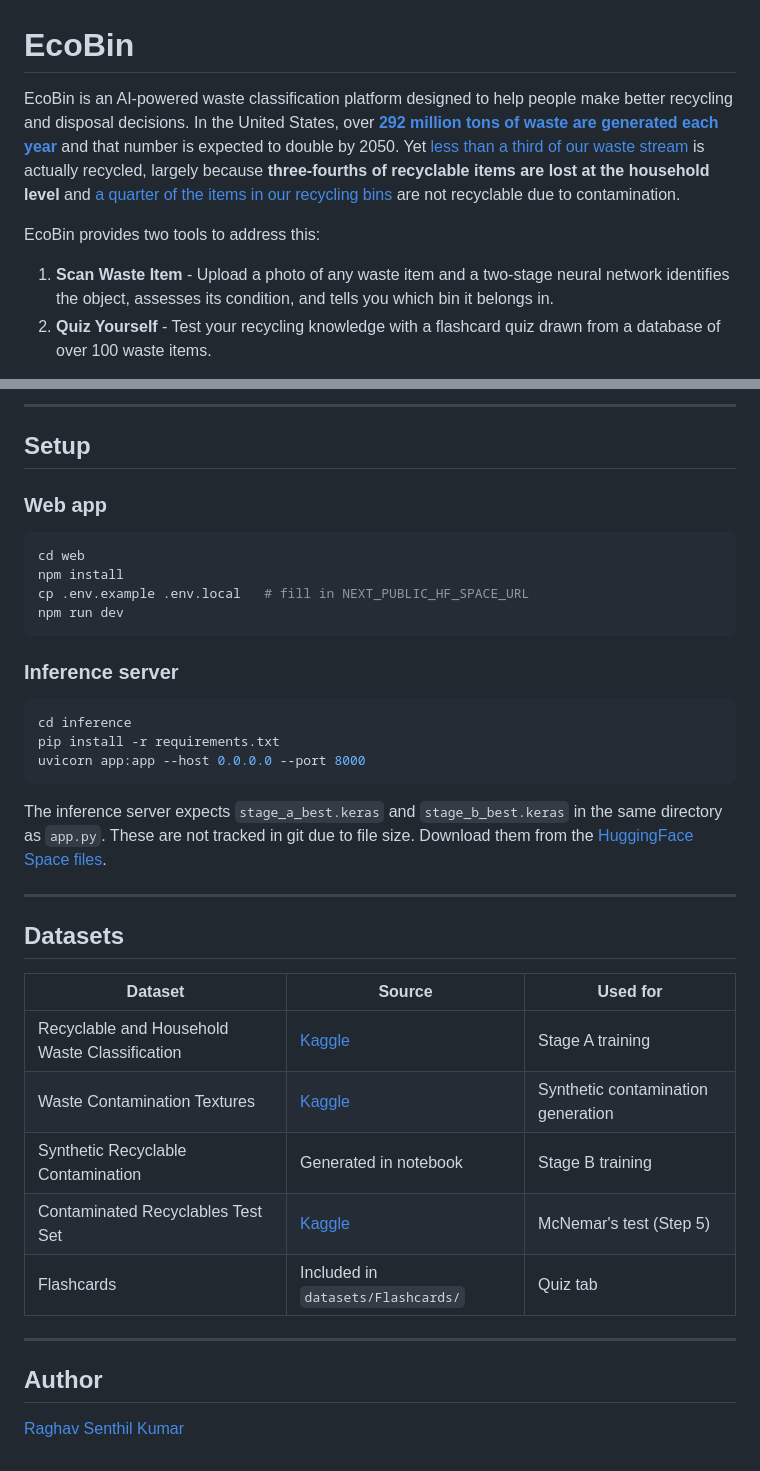
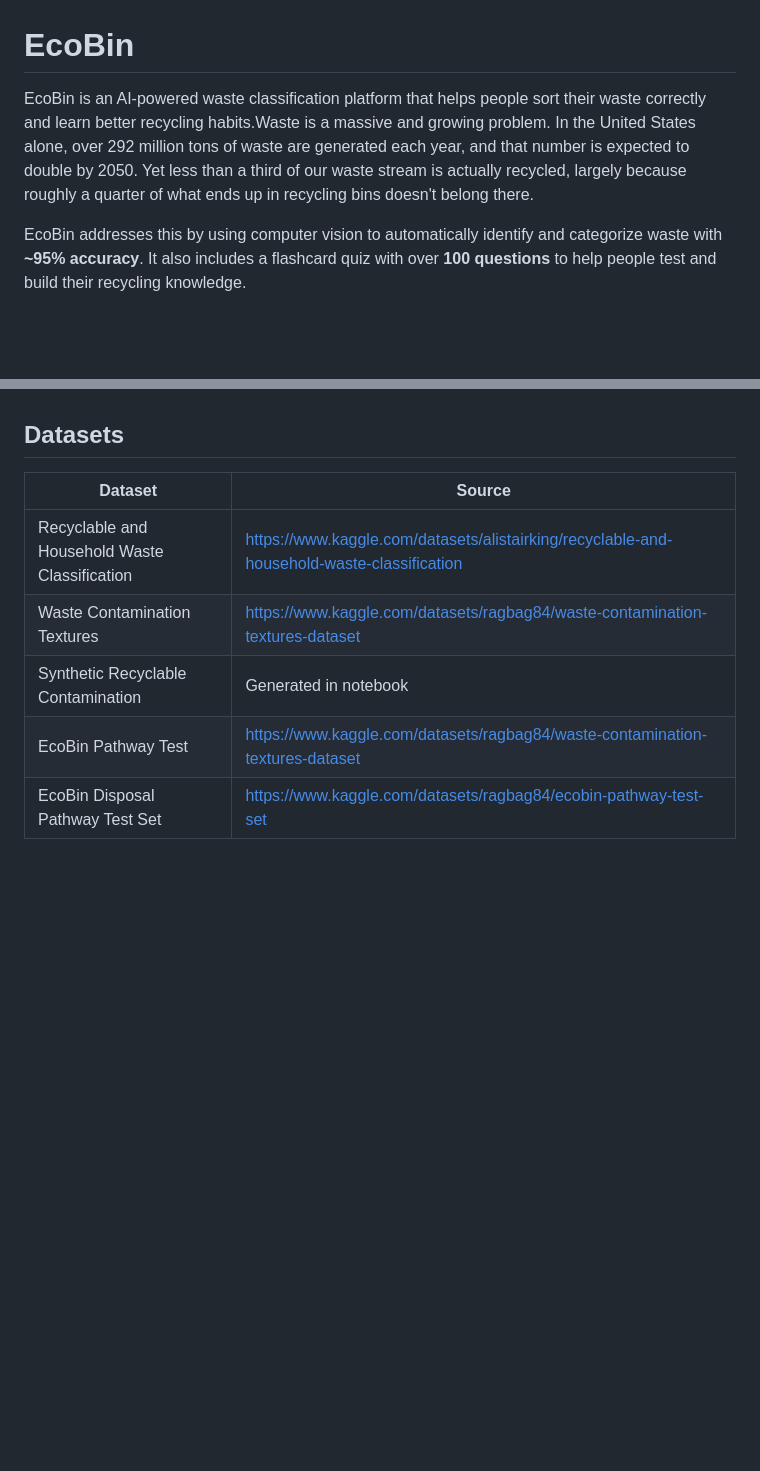
Before and after one commit to Raghavsk24/EcoBin, a Markdown page: README.md, 2 parts joined by grey strips. GitHub-like rendering; blank space fills up the shorter version.

````diff
--- a/README.md
+++ b/README.md
@@ -1,9 +1,7 @@
 # EcoBin
 
-EcoBin is an AI-powered waste classification platform designed to help people make better recycling and disposal decisions. In the United States, over **[292 million tons of waste are generated each year](https://www.epa.gov/facts-and-figures-about-materials-waste-and-recycling/national-overview-facts-and-figures-materials)** and that number is expected to double by 2050. Yet [less than a third of our waste stream](https://www.epa.gov/facts-and-figures-about-materials-waste-and-recycling/frequent-questions-regarding-epas-facts-and) is actually recycled, largely because **three-fourths of recyclable items are lost at the household level** and [a quarter of the items in our recycling bins](https://ecorithms.com/blog/recycling-contamination) are not recyclable due to contamination.
+EcoBin is an AI-powered waste classification platform that helps people sort their waste correctly and learn better recycling habits.Waste is a massive and growing problem. In the United States alone, over 292 million tons of waste are generated each year, and that number is expected to double by 2050. Yet less than a third of our waste stream is actually recycled, largely because roughly a quarter of what ends up in recycling bins doesn't belong there.
 
-EcoBin provides two tools to address this:
+EcoBin addresses this by using computer vision to automatically identify and categorize waste with **~95% accuracy**. It also includes a flashcard quiz with over **100 questions** to help people test and build their recycling knowledge.
 
-1. **Scan Waste Item** - Upload a photo of any waste item and a two-stage neural network identifies the object, assesses its condition, and tells you which bin it belongs in.
-2. **Quiz Yourself** - Test your recycling knowledge with a flashcard quiz drawn from a database of over 100 waste items.
 
@@ -68,40 +63,10 @@ Utility scripts used during dataset preparation:
----
-
-## Setup
-
-### Web app
-
-```bash
-cd web
-npm install
-cp .env.example .env.local   # fill in NEXT_PUBLIC_HF_SPACE_URL
-npm run dev
-```
-
-### Inference server
-
-```bash
-cd inference
-pip install -r requirements.txt
-uvicorn app:app --host 0.0.0.0 --port 8000
-```
-
-The inference server expects `stage_a_best.keras` and `stage_b_best.keras` in the same directory as `app.py`. These are not tracked in git due to file size. Download them from the [HuggingFace Space files](https://huggingface.co/spaces/Raghavsk24/ecobin-inference/tree/main).
-
----
 
 ## Datasets
 
-| Dataset | Source | Used for |
-|---|---|---|
-| Recyclable and Household Waste Classification | [Kaggle](https://www.kaggle.com/datasets/alistairking/recyclable-and-household-waste-classification) | Stage A training |
-| Waste Contamination Textures | [Kaggle](https://www.kaggle.com/datasets/ragbag84/waste-contamination-textures-dataset) | Synthetic contamination generation |
-| Synthetic Recyclable Contamination | Generated in notebook | Stage B training |
-| Contaminated Recyclables Test Set | [Kaggle](https://www.kaggle.com/datasets/ragbag84/contaminated-recyclables-test) | McNemar's test (Step 5) |
-| Flashcards | Included in `datasets/Flashcards/` | Quiz tab |
-
----
-
-## Author
-
-[Raghav Senthil Kumar](https://www.linkedin.com/in/raghav-senthil-kumar/)
+| Dataset | Source |
+|---|---|
+| Recyclable and Household Waste Classification | [https://www.kaggle.com/datasets/alistairking/recyclable-and-household-waste-classification](https://www.kaggle.com/datasets/alistairking/recyclable-and-household-waste-classification) |
+| Waste Contamination Textures | [https://www.kaggle.com/datasets/ragbag84/waste-contamination-textures-dataset](https://www.kaggle.com/datasets/ragbag84/waste-contamination-textures-dataset) |
+| Synthetic Recyclable Contamination | Generated in notebook |
+|EcoBin Pathway Test | [https://www.kaggle.com/datasets/ragbag84/waste-contamination-textures-dataset](https://www.kaggle.com/datasets/ragbag84/waste-contamination-textures-dataset) |
+| EcoBin Disposal Pathway Test Set | [https://www.kaggle.com/datasets/ragbag84/ecobin-pathway-test-set](https://www.kaggle.com/datasets/ragbag84/ecobin-pathway-test-set) |
````
Also changed, not shown: other parts of README.md (+44 -47 lines).
